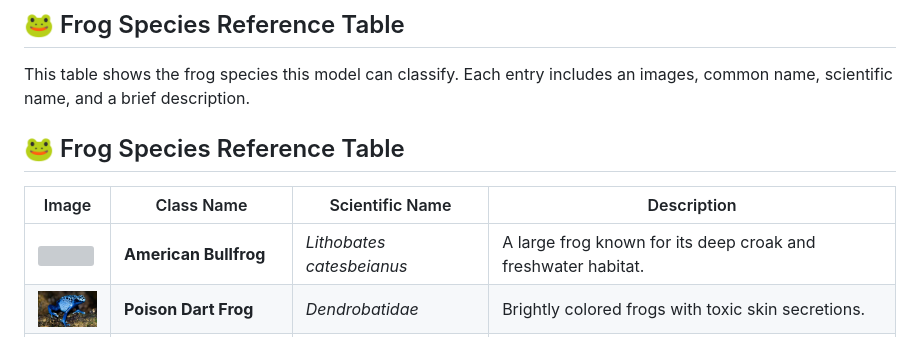
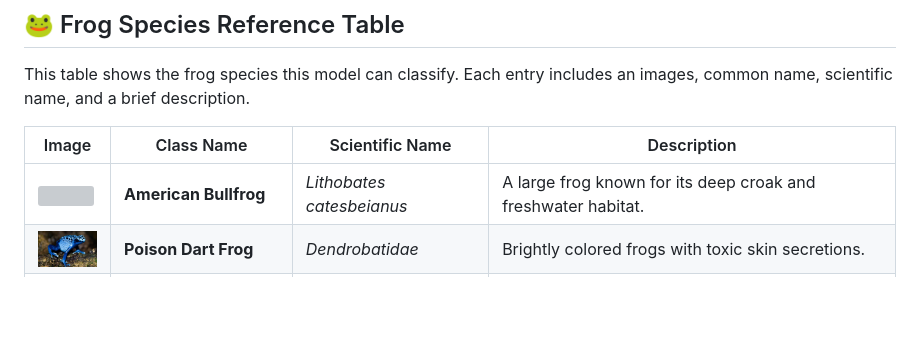
Before and after one commit to carolineuriarte18-maker/Alvarez_Frogs_Classification_FinalProject, a Markdown page: README.md, the part around the change printed below. GitHub-like rendering; blank space fills up the shorter version; grey boxes are pictures that could not be loaded.

```diff
--- a/README.md
+++ b/README.md
@@ -26,7 +26,5 @@ This project was created to:
 
 This table shows the frog species this model can classify. Each entry includes an images, common name, scientific name, and a brief description.
 
-## 🐸 Frog Species Reference Table
-
 | Image | Class Name | Scientific Name | Description |
 |------|------------|------------------|-------------|
```
Also changed, not shown: other parts of README.md (+1 -1 lines).
